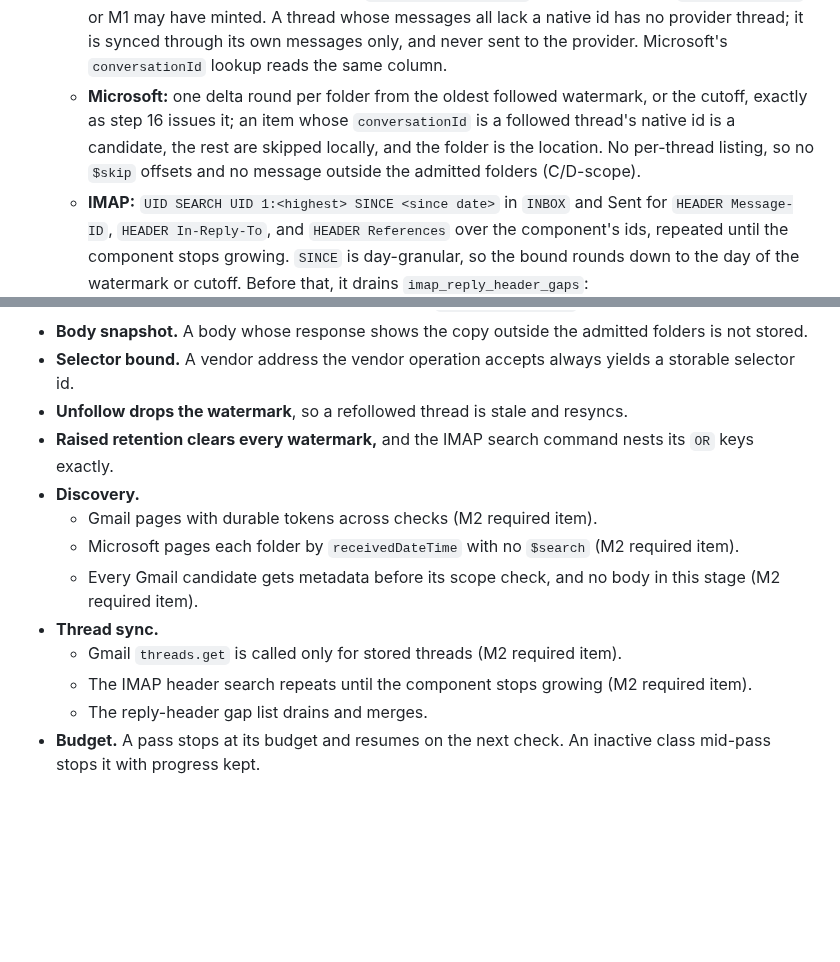
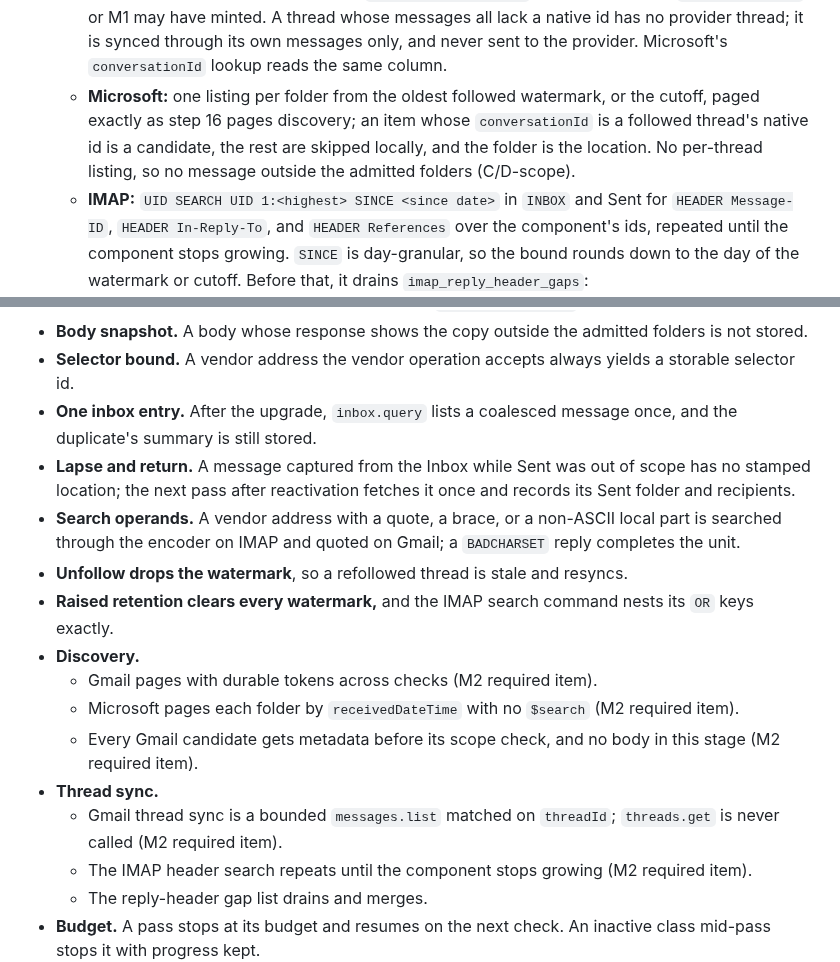
Before and after one commit to canfieldjuan/eom-email-watcher, a Markdown page: plans/PR-Thread-M2-Capture-Reconcile-Bodies.md, 2 parts joined by grey strips. Rendered like a GitHub page; blank space fills up the shorter version.

```diff
--- a/plans/PR-Thread-M2-Capture-Reconcile-Bodies.md
+++ b/plans/PR-Thread-M2-Capture-Reconcile-Bodies.md
@@ -159,6 +160,6 @@ M2 ships as four implementation PRs under this one plan, in order. Each is fail-
 17. **Stage (b), thread sync.** Each followed thread syncs from its watermark, or from the cutoff when it has none.
     - **Gmail:** one `messages.list` per pass, `q = (in:inbox OR in:sent) after:<oldest watermark, or the cutoff> before:<start>`, with durable page tokens; it returns ids and `threadId`s only. An id whose `threadId` is a followed thread's native id gets the metadata fetch, and nothing else is fetched, so no archived, trashed, or out-of-retention message is ever retrieved (C/D-scope), which `threads.get` could not promise: it returns a thread's every message. The provider thread id is read from the thread's messages (`messages.thread_id`, the native id as the provider gave it), never from the thread key, which `_provider_thread_key` may have hashed (`db.py:3282-3293`) or M1 may have minted. A thread whose messages all lack a native id has no provider thread; it is synced through its own messages only, and never sent to the provider. Microsoft's `conversationId` lookup reads the same column.
-    - **Microsoft:** one delta round per folder from the oldest followed watermark, or the cutoff, exactly as step 16 issues it; an item whose `conversationId` is a followed thread's native id is a candidate, the rest are skipped locally, and the folder is the location. No per-thread listing, so no `$skip` offsets and no message outside the admitted folders (C/D-scope).
+    - **Microsoft:** one listing per folder from the oldest followed watermark, or the cutoff, paged exactly as step 16 pages discovery; an item whose `conversationId` is a followed thread's native id is a candidate, the rest are skipped locally, and the folder is the location. No per-thread listing, so no message outside the admitted folders (C/D-scope).
     - **IMAP:** `UID SEARCH UID 1:<highest> SINCE <since date>` in `INBOX` and Sent for `HEADER Message-ID`, `HEADER In-Reply-To`, and `HEADER References` over the component's ids, repeated until the component stops growing. `SINCE` is day-granular, so the bound rounds down to the day of the watermark or cutoff. Before that, it drains `imap_reply_header_gaps`:
       - a listed row whose mailbox identity is known gets its reply headers fetched and merged through `_apply_imap_component`;
       - a row whose source is gone, or whose identity is unknown, leaves the list.
@@ -281,6 +282,9 @@ M2 ships as four implementation PRs under this one plan, in order. Each is fail-
 - **Bottom-posted Outlook reply.** Text written below `div#divRplyFwdMsg` is stored unprefixed.
 - **Body snapshot.** A body whose response shows the copy outside the admitted folders is not stored.
 - **Selector bound.** A vendor address the vendor operation accepts always yields a storable selector id.
+- **One inbox entry.** After the upgrade, `inbox.query` lists a coalesced message once, and the duplicate's summary is still stored.
+- **Lapse and return.** A message captured from the Inbox while Sent was out of scope has no stamped location; the next pass after reactivation fetches it once and records its Sent folder and recipients.
+- **Search operands.** A vendor address with a quote, a brace, or a non-ASCII local part is searched through the encoder on IMAP and quoted on Gmail; a `BADCHARSET` reply completes the unit.
 - **Unfollow drops the watermark**, so a refollowed thread is stale and resyncs.
 - **Raised retention clears every watermark,** and the IMAP search command nests its `OR` keys exactly.
 - **Discovery.**
@@ -288,7 +292,7 @@ M2 ships as four implementation PRs under this one plan, in order. Each is fail-
   - Microsoft pages each folder by `receivedDateTime` with no `$search` (M2 required item).
   - Every Gmail candidate gets metadata before its scope check, and no body in this stage (M2 required item).
 - **Thread sync.**
-  - Gmail `threads.get` is called only for stored threads (M2 required item).
+  - Gmail thread sync is a bounded `messages.list` matched on `threadId`; `threads.get` is never called (M2 required item).
   - The IMAP header search repeats until the component stops growing (M2 required item).
   - The reply-header gap list drains and merges.
 - **Budget.** A pass stops at its budget and resumes on the next check. An inactive class mid-pass stops it with progress kept.
```
Also changed, not shown: other parts of plans/PR-Thread-M2-Capture-Reconcile-Bodies.md (+8 -7 lines), docs/THREAD_VIEW_CONTRACT.md (+1 -1 lines).
